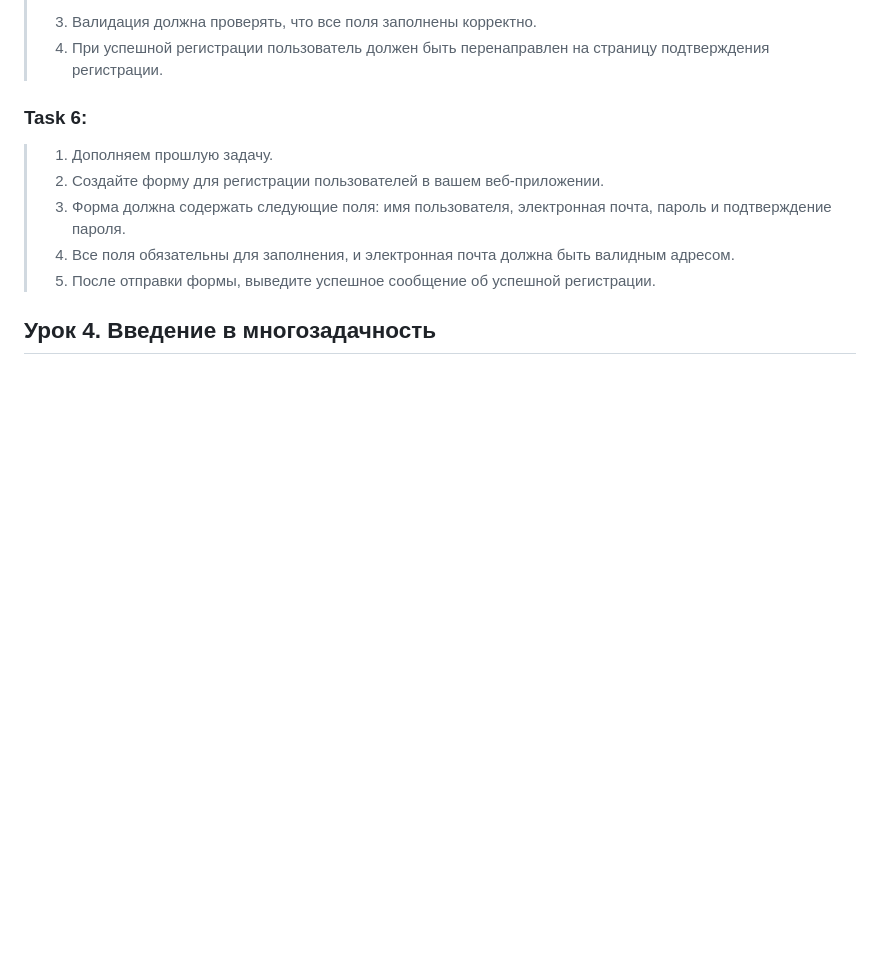
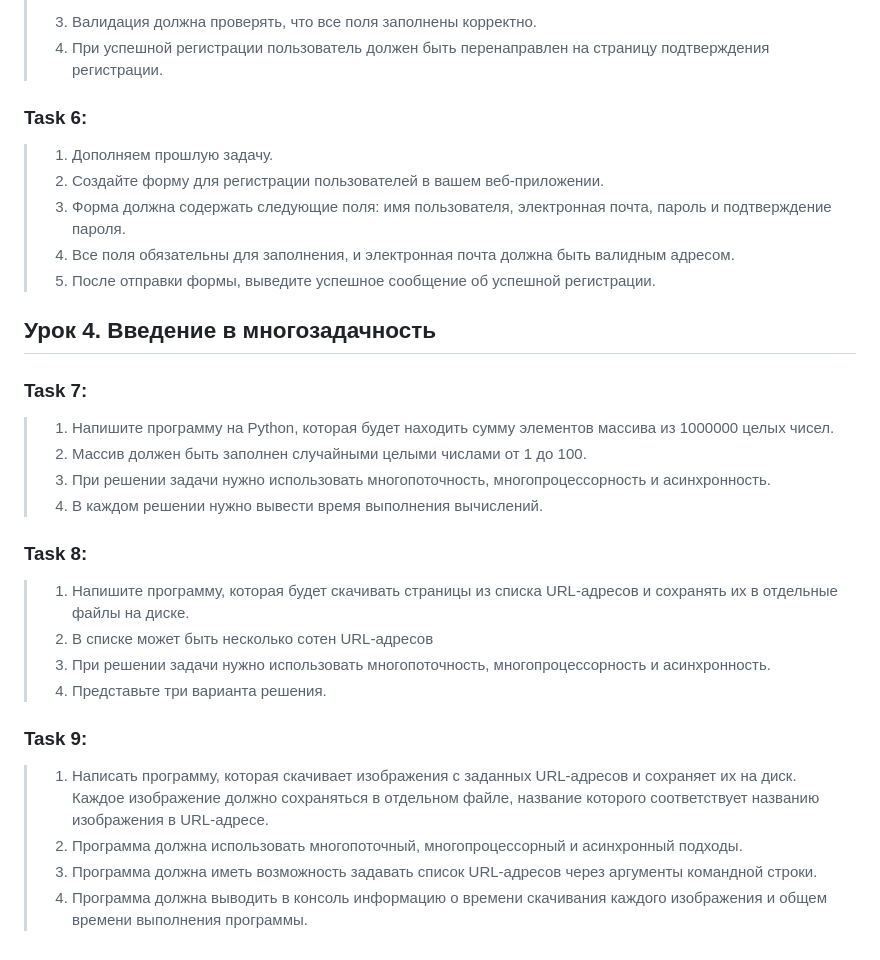
Before and after one commit to CrazyQWERTYlunch/Flask_and_FastAPI, a Markdown page: README.md, the part around the change. Rendered like a GitHub page; blank space fills up the shorter version.

```diff
--- a/README.md
+++ b/README.md
@@ -70,3 +70,33 @@
 
 
 ## Урок 4. Введение в многозадачность
+
+### Task 7:
+> 1. Напишите программу на Python, которая будет находить
+сумму элементов массива из 1000000 целых чисел.
+> 2. Массив должен быть заполнен случайными целыми числами
+от 1 до 100.
+> 3. При решении задачи нужно использовать многопоточность,
+многопроцессорность и асинхронность.
+> 4.  В каждом решении нужно вывести время выполнения
+вычислений.
+
+### Task 8:
+> 1. Напишите программу, которая будет скачивать страницы из
+списка URL-адресов и сохранять их в отдельные файлы на
+диске.
+> 2. В списке может быть несколько сотен URL-адресов
+> 3. При решении задачи нужно использовать многопоточность,
+многопроцессорность и асинхронность.
+> 4. Представьте три варианта решения.
+
+### Task 9:
+> 1. Написать программу, которая скачивает изображения с заданных URL-адресов и
+сохраняет их на диск. Каждое изображение должно сохраняться в отдельном
+файле, название которого соответствует названию изображения в URL-адресе.
+> 2. Программа должна использовать многопоточный, многопроцессорный и
+асинхронный подходы.
+> 3. Программа должна иметь возможность задавать список URL-адресов через
+аргументы командной строки.
+> 4. Программа должна выводить в консоль информацию о времени скачивания
+каждого изображения и общем времени выполнения программы.
```
